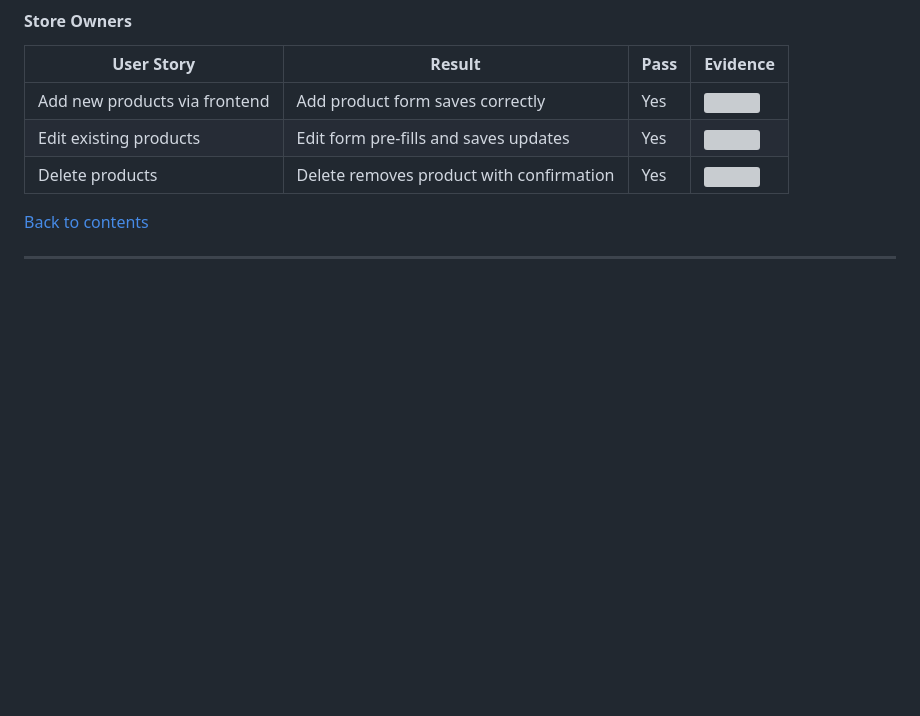
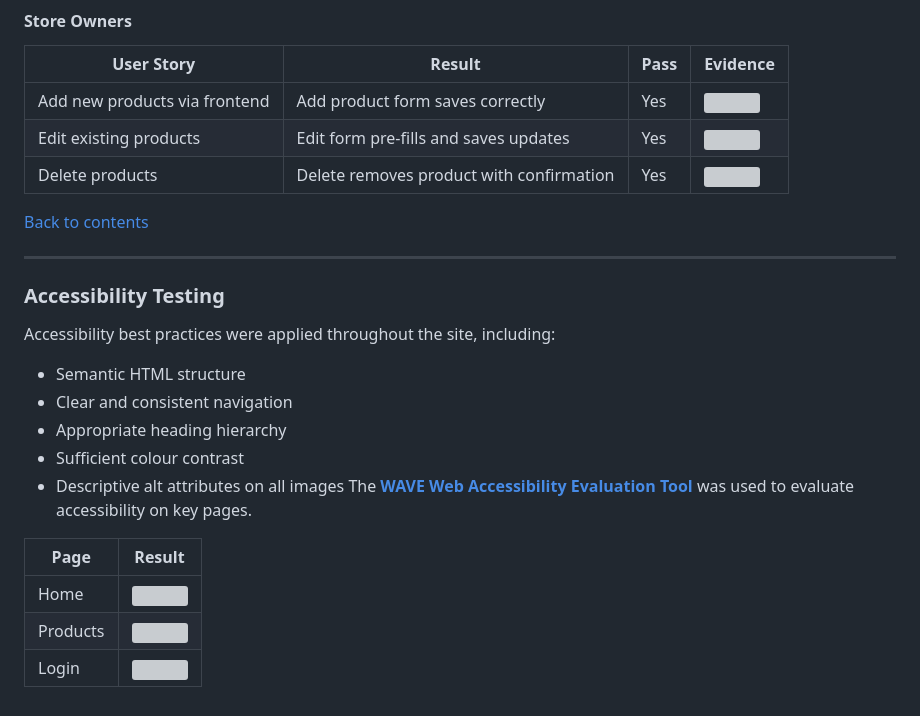
Before and after one commit to jolantadjatlova/GlacierGear, a Markdown page: README.md, the part around the change. Rendered like a GitHub page; blank space fills up the shorter version; grey boxes are pictures that could not be loaded.

Commit message:
Add Acessibility Testing to README

```diff
--- a/README.md
+++ b/README.md
@@ -747,3 +747,19 @@ JavaScript was tested using [JSHint](https://jshint.com/).
 [Back to contents](#contents)
 
 ---
+### Accessibility Testing
+
+Accessibility best practices were applied throughout the site, including:
+
+- Semantic HTML structure
+- Clear and consistent navigation
+- Appropriate heading hierarchy
+- Sufficient colour contrast
+- Descriptive alt attributes on all images
+The **[WAVE Web Accessibility Evaluation Tool](https://wave.webaim.org/)** was used to evaluate accessibility on key pages.
+
+| Page | Result |
+|------|--------|
+| Home | ![](docs/wave_home.png) |
+| Products | ![](docs/wave_products.png) |
+| Login | ![](docs/wave_login.png) |
```
